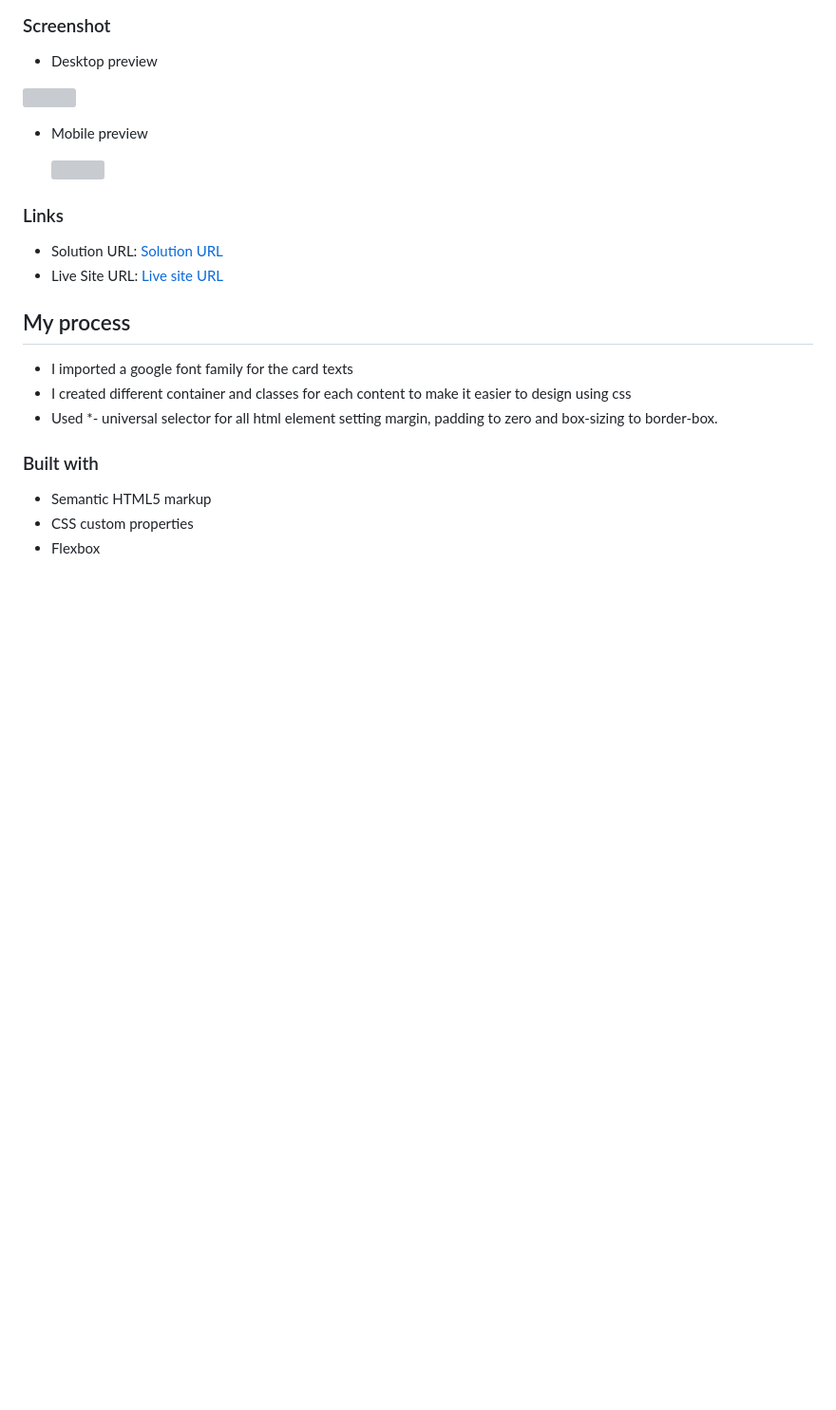
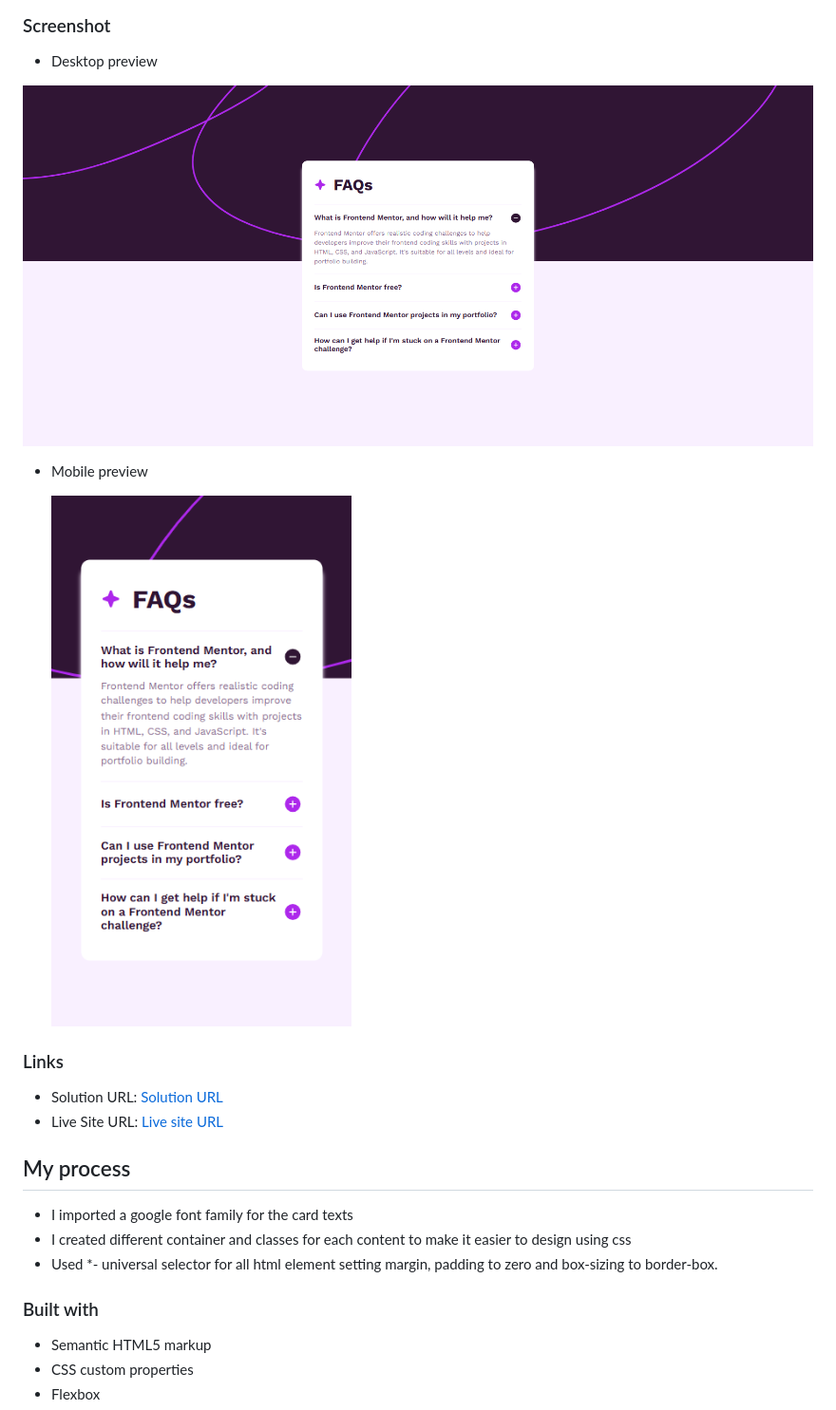
Before and after one commit to Bolazcoding/faq-accordion, a Markdown page: README.md, the part around the change. Shown: that part at 95% size. Rendered like a GitHub page; pictures changed too: assets/images/Desktop preview.png (added), assets/images/Mobile preview.png (added); blank space fills up the shorter version; grey boxes are pictures that could not be loaded.

```diff
--- a/README.md
+++ b/README.md
@@ -28,11 +28,11 @@ This is a solution to the [FAQ accordion challenge on Frontend Mentor](https://w
 
 - Desktop preview
 
-![](./images/Desktop%20preview.png)
+![](./assets/images/Desktop%20preview.png)
 
 - Mobile preview
 
-  ![](./images/Mobile%20preview.png)
+  ![](./assets/images/Mobile%20preview.png)
 
 ### Links
 
```
Also changed, not shown: 2 other files.
